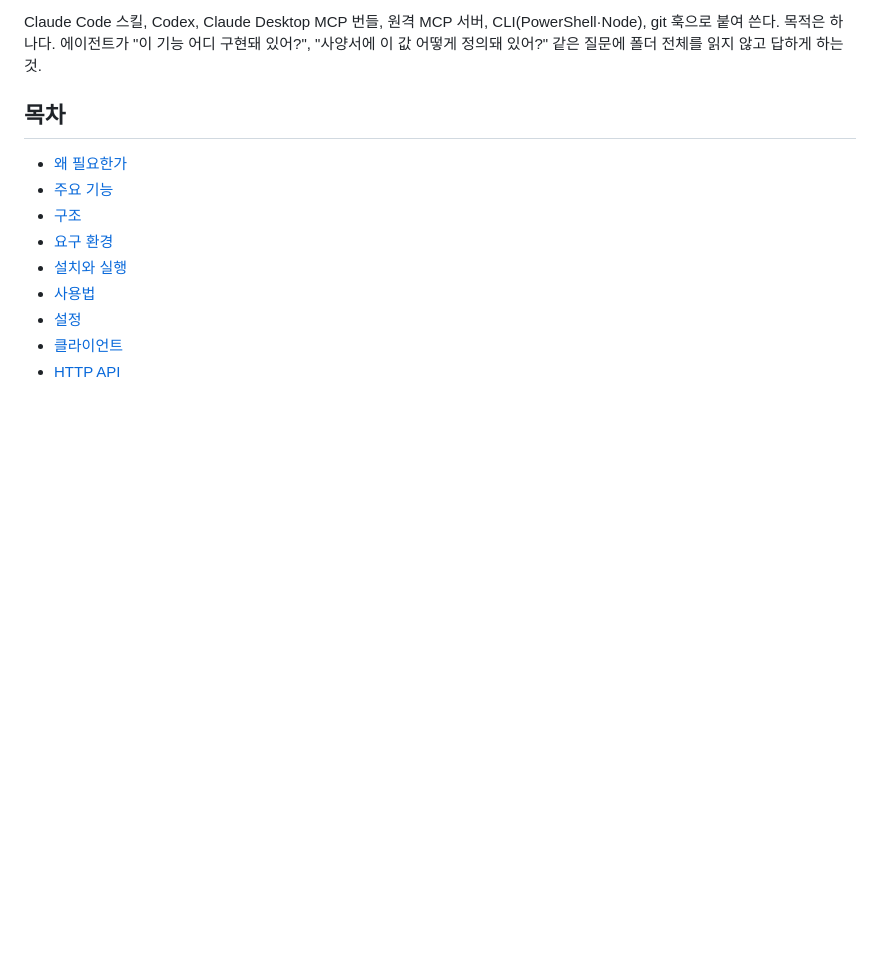
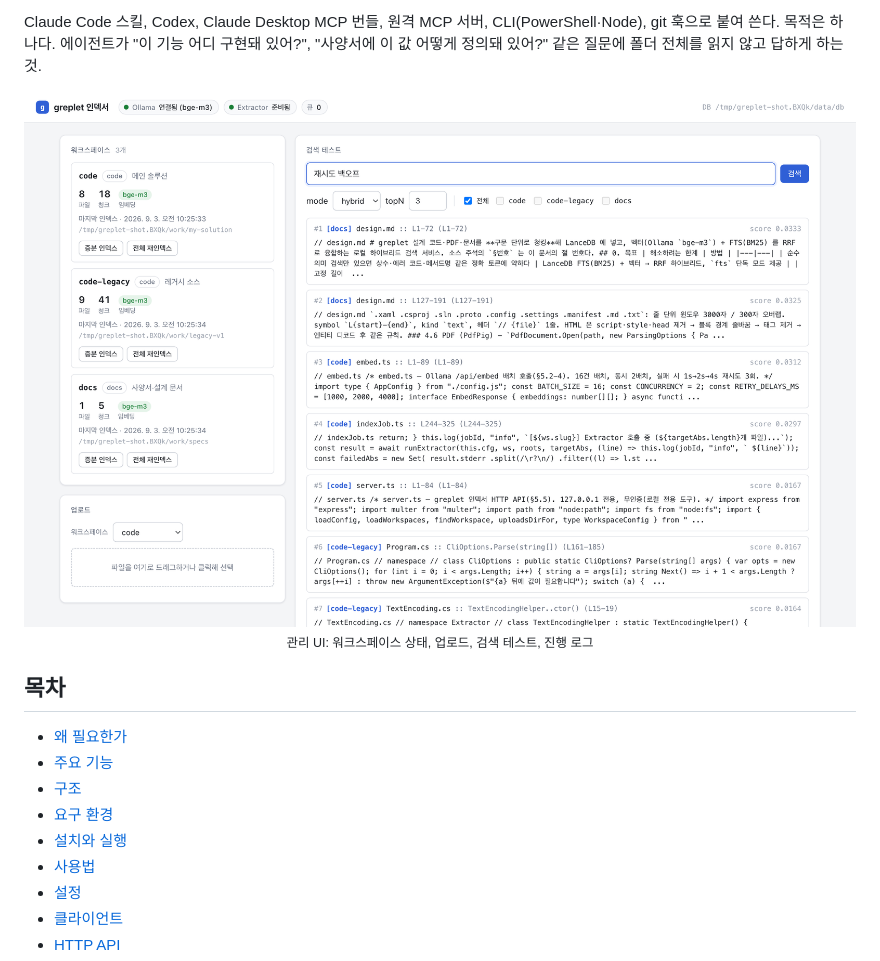
Before and after one commit to HoonStyle/greplet, a Markdown page: README.ko.md, the part around the change. GitHub-like rendering; pictures changed too: docs/images/dashboard.png (added); blank space fills up the shorter version.

Commit message:
README: 관리 UI 스크린샷 추가 (docs/images/dashboard.png)
Co-Authored-By: Claude Fable 5.1 <noreply@anthropic.com>

```diff
--- a/README.ko.md
+++ b/README.ko.md
@@ -32,6 +32,8 @@ greplet 는 여러 리포지토리·폴더·PDF 를 **워크스페이스**로
 3. **찾기만 한다.** 요약·해석·검증은 하지 않는다. 구조는 LSP(Serena), 사양 문서화와 인용 검증은 legacy-spec-agent 가 맡는 [역할 분담](#에이전트에서의-역할-분담)을 전제로 설계했다. 검색이 틀려도 다음 단계에서 걸러진다.
 
 Claude Code 스킬, Codex, Claude Desktop MCP 번들, 원격 MCP 서버, CLI(PowerShell·Node), git 훅으로 붙여 쓴다. 목적은 하나다. 에이전트가 "이 기능 어디 구현돼 있어?", "사양서에 이 값 어떻게 정의돼 있어?" 같은 질문에 폴더 전체를 읽지 않고 답하게 하는 것.
+
+<p align="center"><img src="docs/images/dashboard.png" alt="greplet 관리 UI" width="900"><br><sub>관리 UI: 워크스페이스 상태, 업로드, 검색 테스트, 진행 로그</sub></p>
 
 ## 목차
 
```
Also changed, not shown: README.md (+2 -0 lines).
